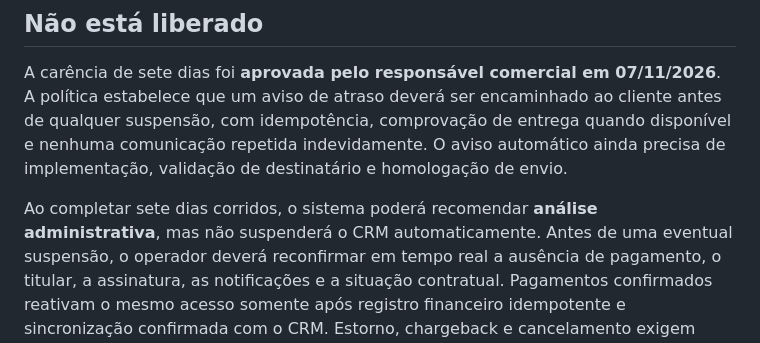
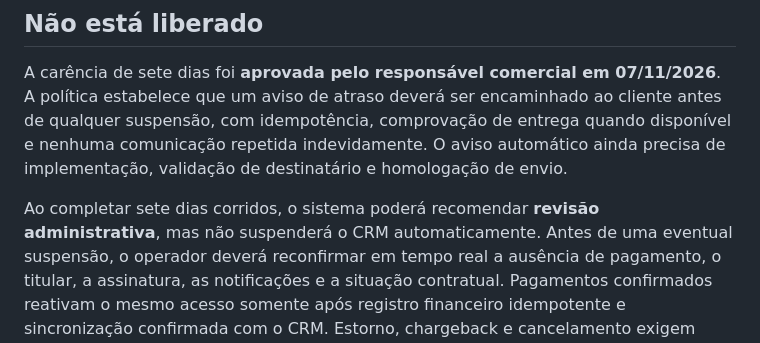
Before and after one commit to jefersonciechanowski-cyber/nexus-core, a Markdown page: docs/CRM_ASAAS_PRODUCTION_DELINQUENCY_REVIEW_20261107.md, the part around the change. GitHub-like rendering.

Commit message:
docs(crm): use precise operator-approved manual review wording

```diff
--- a/docs/CRM_ASAAS_PRODUCTION_DELINQUENCY_REVIEW_20261107.md
+++ b/docs/CRM_ASAAS_PRODUCTION_DELINQUENCY_REVIEW_20261107.md
@@ -48,8 +48,7 @@ comprovação de entrega quando disponível e nenhuma comunicação repetida
 indevidamente. O aviso automático ainda precisa de implementação,
 validação de destinatário e homologação de envio.
 
-Ao completar sete dias corridos, o sistema poderá recomendar **análise
-administrativa**, mas não suspenderá o CRM automaticamente. Antes de uma
+Ao completar sete dias corridos, o sistema poderá recomendar **revisão administrativa**, mas não suspenderá o CRM automaticamente. Antes de uma
 eventual suspensão, o operador deverá reconfirmar em tempo real a ausência
 de pagamento, o titular, a assinatura, as notificações e a situação
 contratual. Pagamentos confirmados reativam o mesmo acesso somente após
```
